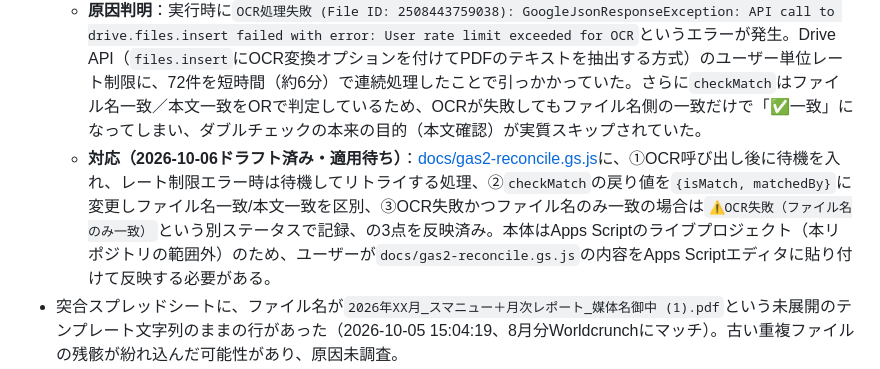
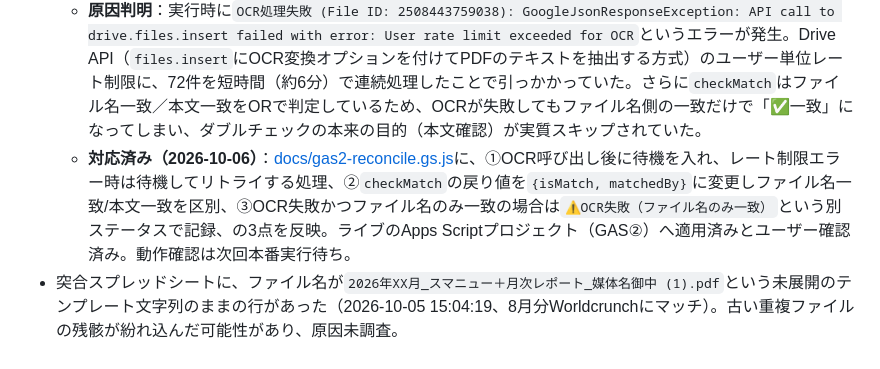
Before and after one commit to yukariyamasaki-svg/data-studio-pdf-download, a Markdown page: status.md, the part around the change. Rendered like a GitHub page.

Commit message:
docs: confirm GAS2 OCR-retry fix applied to live Apps Script project

```diff
--- a/status.md
+++ b/status.md
@@ -13,7 +13,7 @@ Looker Studio（旧Data Studio）の媒体（publisher）別レポートペー
 - GAS②（ダブルチェック）が、PDFからのテキスト抽出に失敗した場合でも「✅一致」と表示してしまっている疑いがある（本リポジトリの範囲外）。
   - 同スプレッドシートの2026-10-06 9:28〜9:34のログで、9月分72件中約26件（約36%）が抽出テキスト列「抽出失敗」なのに結果列は全件「✅一致」。抽出失敗時に自動でOK扱いにしているとすると、本来検出すべき不一致を見逃すリスクがある。
   - **原因判明**：実行時に`OCR処理失敗 (File ID: 2508443759038): GoogleJsonResponseException: API call to drive.files.insert failed with error: User rate limit exceeded for OCR`というエラーが発生。Drive API（`files.insert`にOCR変換オプションを付けてPDFのテキストを抽出する方式）のユーザー単位レート制限に、72件を短時間（約6分）で連続処理したことで引っかかっていた。さらに`checkMatch`はファイル名一致／本文一致をORで判定しているため、OCRが失敗してもファイル名側の一致だけで「✅一致」になってしまい、ダブルチェックの本来の目的（本文確認）が実質スキップされていた。
-  - **対応（2026-10-06ドラフト済み・適用待ち）**：[docs/gas2-reconcile.gs.js](docs/gas2-reconcile.gs.js)に、①OCR呼び出し後に待機を入れ、レート制限エラー時は待機してリトライする処理、②`checkMatch`の戻り値を`{isMatch, matchedBy}`に変更しファイル名一致/本文一致を区別、③OCR失敗かつファイル名のみ一致の場合は`⚠️OCR失敗（ファイル名のみ一致）`という別ステータスで記録、の3点を反映済み。本体はApps Scriptのライブプロジェクト（本リポジトリの範囲外）のため、ユーザーが`docs/gas2-reconcile.gs.js`の内容をApps Scriptエディタに貼り付けて反映する必要がある。
+  - **対応済み（2026-10-06）**：[docs/gas2-reconcile.gs.js](docs/gas2-reconcile.gs.js)に、①OCR呼び出し後に待機を入れ、レート制限エラー時は待機してリトライする処理、②`checkMatch`の戻り値を`{isMatch, matchedBy}`に変更しファイル名一致/本文一致を区別、③OCR失敗かつファイル名のみ一致の場合は`⚠️OCR失敗（ファイル名のみ一致）`という別ステータスで記録、の3点を反映。ライブのApps Scriptプロジェクト（GAS②）へ適用済みとユーザー確認済み。動作確認は次回本番実行待ち。
 - 突合スプレッドシートに、ファイル名が`2026年XX月_スマニュー＋月次レポート_媒体名御中 (1).pdf`という未展開のテンプレート文字列のままの行があった（2026-10-05 15:04:19、8月分Worldcrunchにマッチ）。古い重複ファイルの残骸が紛れ込んだ可能性があり、原因未調査。
 - GAS①のGmail下書き作成機能（[[project-gas1-airtable-box-permission-email]]参照）で、**同じ人に複数のメールが送られてしまう**。1人の担当者が複数媒体（例: Gengo様はNYT/WaPo/Fortune/Bloomberg/Economistの5媒体、宣伝会議様は宣伝会議/広報会議/販促会議/ブレーンの4媒体を担当）を兼任しているケースで、媒体単位・ファイル単位でドラフトを作成しているため、同一宛先に対して媒体数分の下書きが別々に生成されていると推測される。本来は宛先（担当者）単位で1件にまとめるべき。
   - **原因判明**：`mainFlow`（runMode==='upload'）が、ファイル（媒体）1件のBox転送が成功するたびに、その場で送付先リストへ`createNotificationDraft_`を呼んでいた。複数媒体を兼任する担当者は、担当媒体の数だけこの呼び出しが発生し、別々の下書きが作られていた。
```
